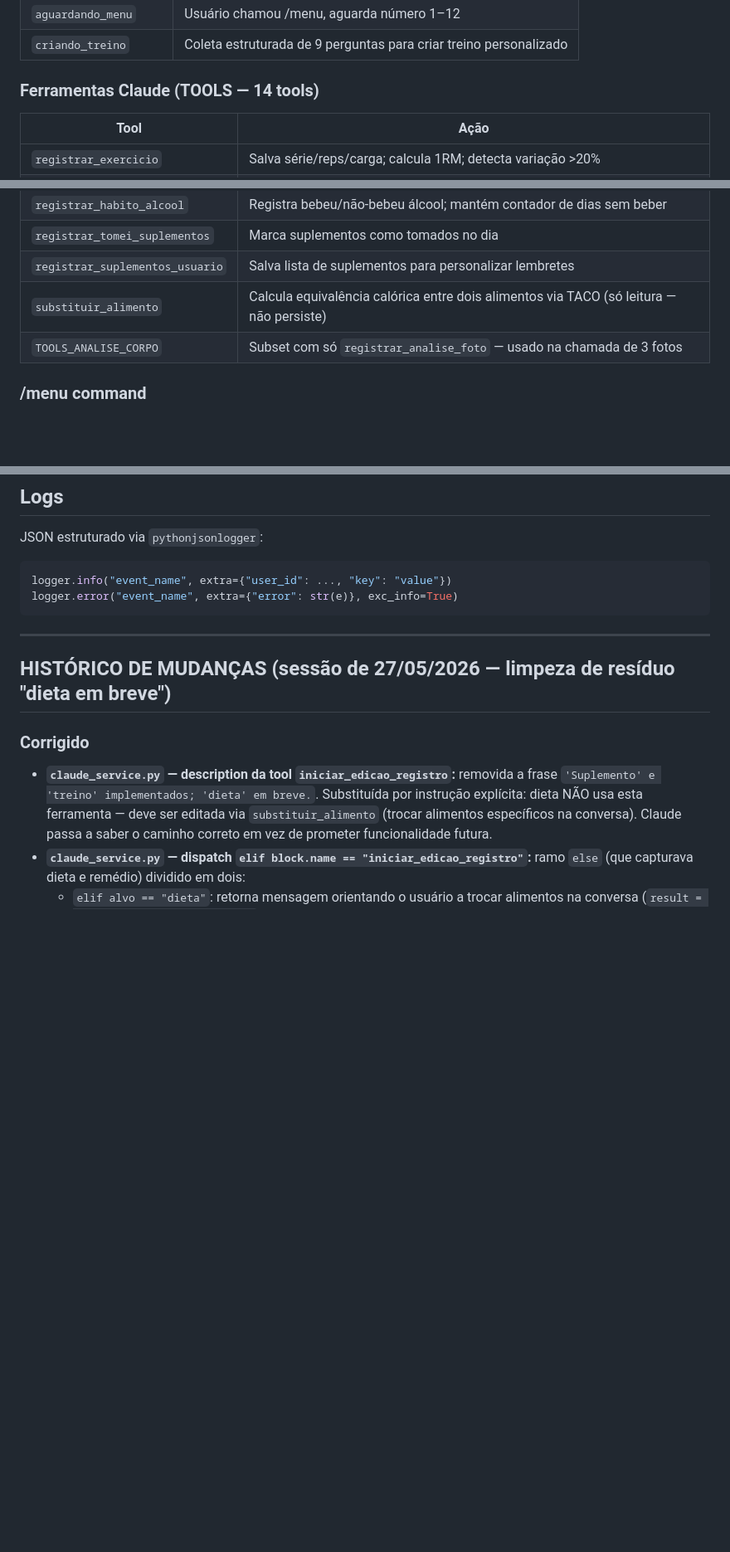
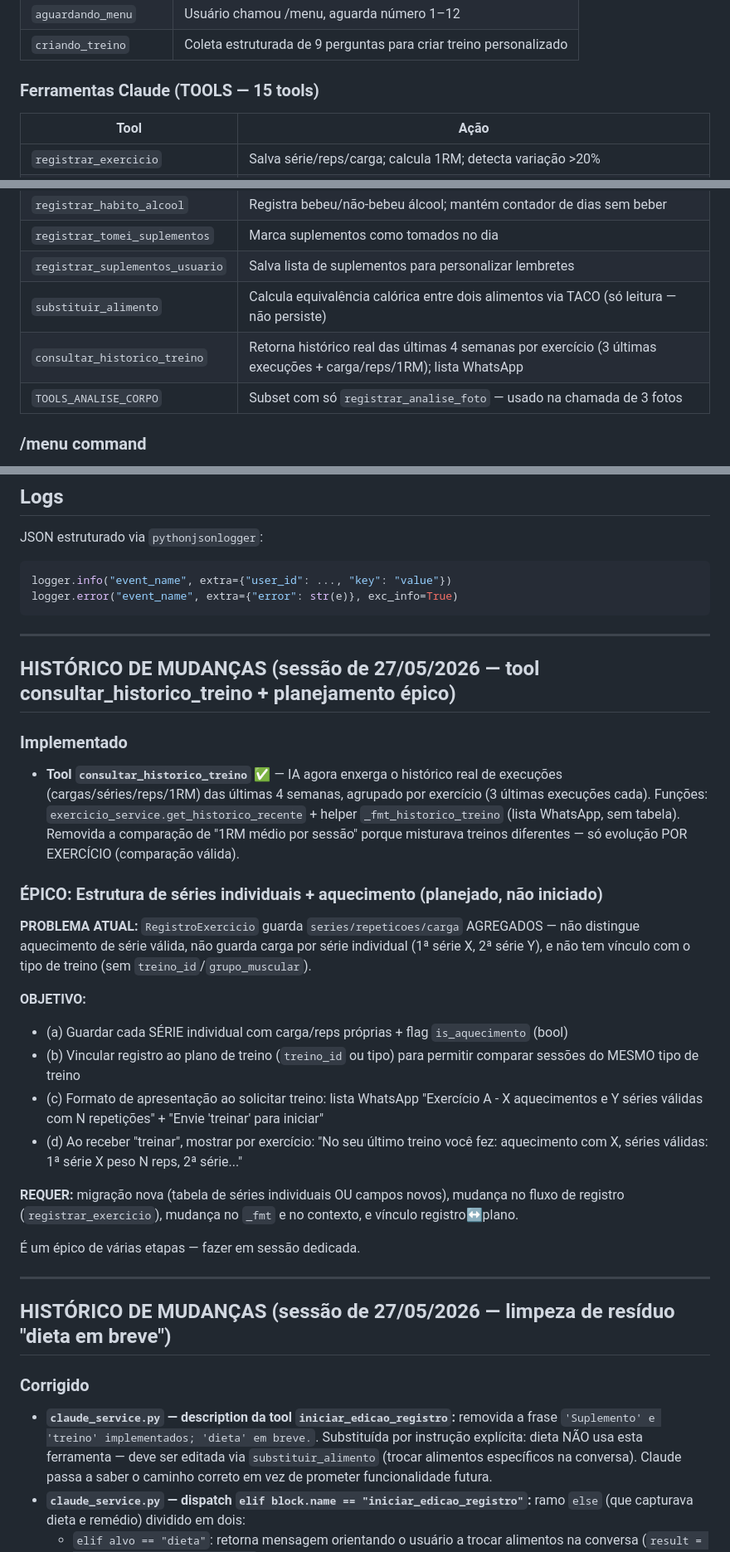
Before and after one commit to Igorhanate/EvolutionFitIA, a Markdown page: CLAUDE.md, 3 parts joined by grey strips. Shown at 83% size. Drawn GitHub-style; blank space fills up the shorter version.

Commit message:
docs: tool consultar_historico_treino + planejamento do epico (series individuais + aquecimento)

````diff
--- a/CLAUDE.md
+++ b/CLAUDE.md
@@ -224,7 +224,7 @@ Deduplicação por `hotmart_transaction_id`.
 | `aguardando_menu` | Usuário chamou /menu, aguarda número 1–12 |
 | `criando_treino` | Coleta estruturada de 9 perguntas para criar treino personalizado |
 
-### Ferramentas Claude (TOOLS — 14 tools)
+### Ferramentas Claude (TOOLS — 15 tools)
 
 | Tool | Ação |
 |------|------|
@@ -241,6 +241,7 @@ Deduplicação por `hotmart_transaction_id`.
 | `registrar_tomei_suplementos` | Marca suplementos como tomados no dia |
 | `registrar_suplementos_usuario` | Salva lista de suplementos para personalizar lembretes |
 | `substituir_alimento` | Calcula equivalência calórica entre dois alimentos via TACO (só leitura — não persiste) |
+| `consultar_historico_treino` | Retorna histórico real das últimas 4 semanas por exercício (3 últimas execuções + carga/reps/1RM); lista WhatsApp |
 | `TOOLS_ANALISE_CORPO` | Subset com só `registrar_analise_foto` — usado na chamada de 3 fotos |
 
 ### /menu command
@@ -473,6 +474,27 @@ JSON estruturado via `pythonjsonlogger`:
 logger.info("event_name", extra={"user_id": ..., "key": "value"})
 logger.error("event_name", extra={"error": str(e)}, exc_info=True)
 ```
+
+---
+
+## HISTÓRICO DE MUDANÇAS (sessão de 27/05/2026 — tool consultar_historico_treino + planejamento épico)
+
+### Implementado
+- **Tool `consultar_historico_treino` ✅** — IA agora enxerga o histórico real de execuções (cargas/séries/reps/1RM) das últimas 4 semanas, agrupado por exercício (3 últimas execuções cada). Funções: `exercicio_service.get_historico_recente` + helper `_fmt_historico_treino` (lista WhatsApp, sem tabela). Removida a comparação de "1RM médio por sessão" porque misturava treinos diferentes — só evolução POR EXERCÍCIO (comparação válida).
+
+### ÉPICO: Estrutura de séries individuais + aquecimento (planejado, não iniciado)
+
+**PROBLEMA ATUAL:** `RegistroExercicio` guarda `series/repeticoes/carga` AGREGADOS — não distingue aquecimento de série válida, não guarda carga por série individual (1ª série X, 2ª série Y), e não tem vínculo com o tipo de treino (sem `treino_id`/`grupo_muscular`).
+
+**OBJETIVO:**
+- (a) Guardar cada SÉRIE individual com carga/reps próprias + flag `is_aquecimento` (bool)
+- (b) Vincular registro ao plano de treino (`treino_id` ou tipo) para permitir comparar sessões do MESMO tipo de treino
+- (c) Formato de apresentação ao solicitar treino: lista WhatsApp "Exercício A - X aquecimentos e Y séries válidas com N repetições" + "Envie 'treinar' para iniciar"
+- (d) Ao receber "treinar", mostrar por exercício: "No seu último treino você fez: aquecimento com X, séries válidas: 1ª série X peso N reps, 2ª série..."
+
+**REQUER:** migração nova (tabela de séries individuais OU campos novos), mudança no fluxo de registro (`registrar_exercicio`), mudança no `_fmt` e no contexto, e vínculo registro↔plano.
+
+É um épico de várias etapas — fazer em sessão dedicada.
 
 ---
 
````
